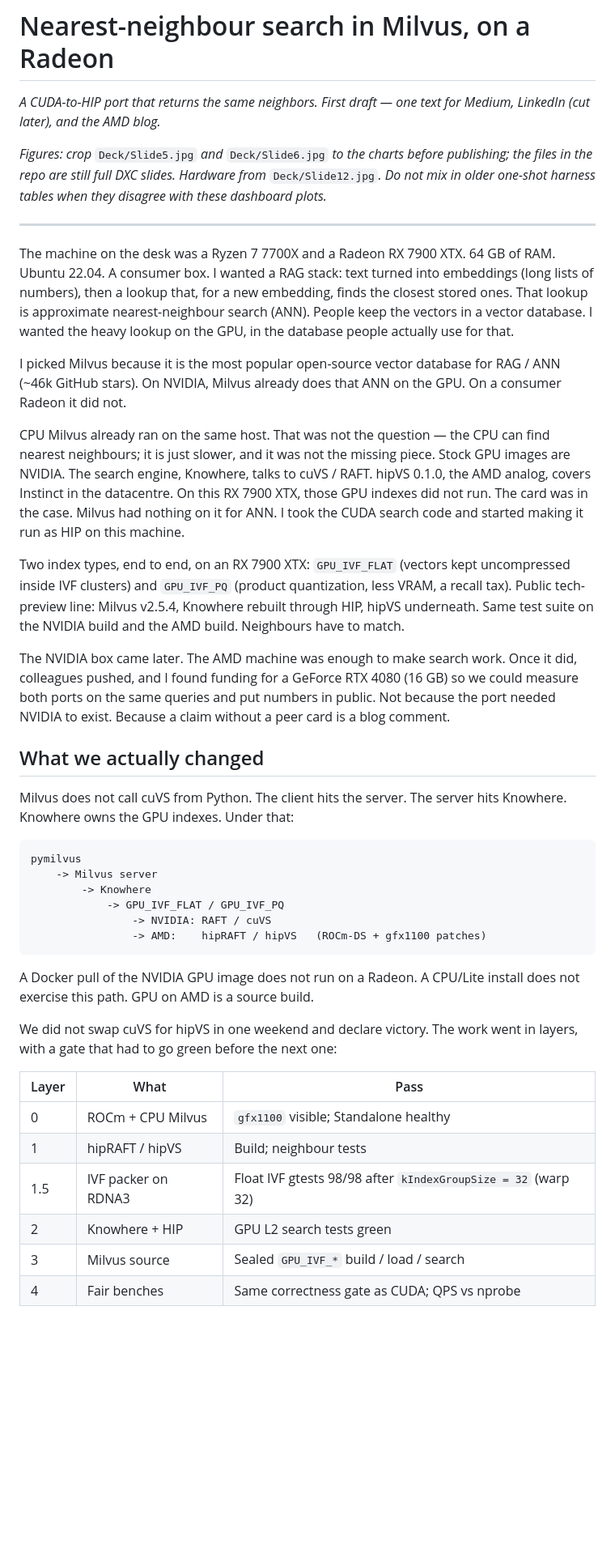
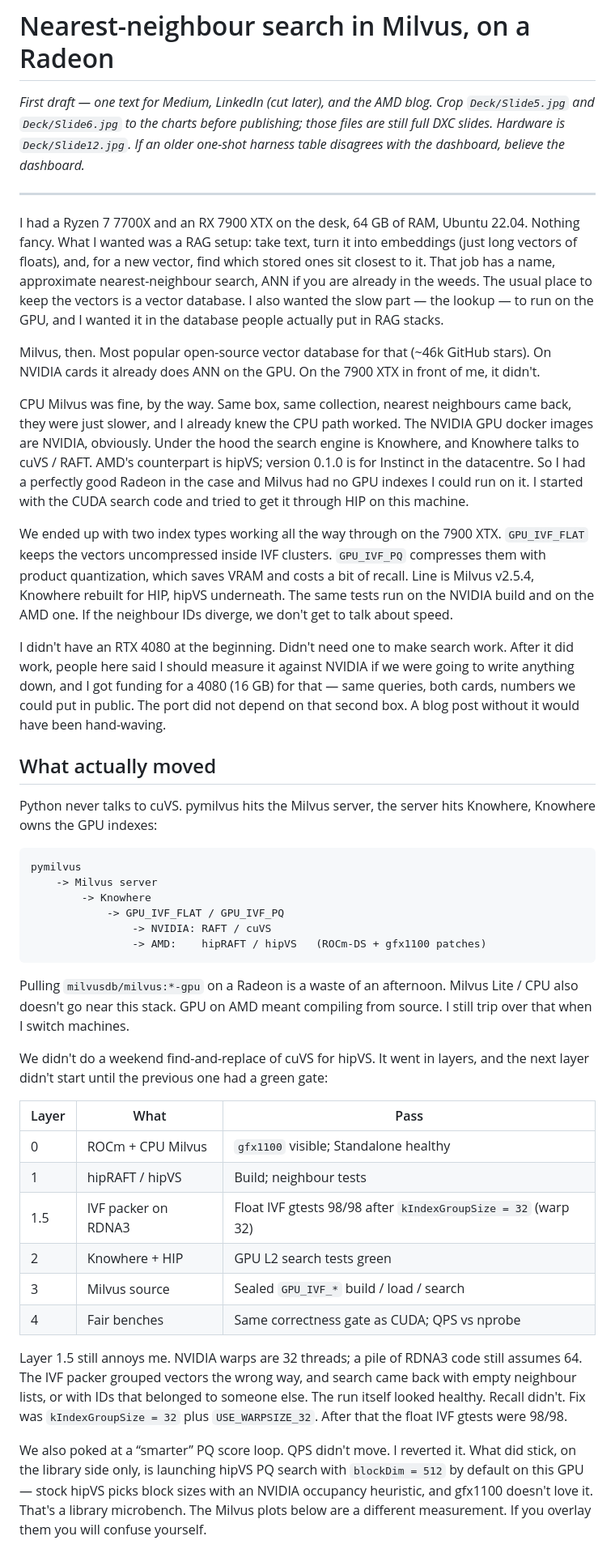
Before and after one commit to konkolchin/cuda-to-hip, a Markdown page: article_milvus_hip_v1.md, the part around one of its changes. Shown at 81% size. Rendered like a GitHub page; blank space fills up the shorter version.

Commit message:
Rewrite the draft to break remaining AI-detector cadence.
Same facts and plots; fewer slogan closers, Not-X lists, and even paragraph rhythms.

Co-authored-by: Cursor <cursoragent@cursor.com>

````diff
--- a/article_milvus_hip_v1.md
+++ b/article_milvus_hip_v1.md
@@ -1,24 +1,22 @@
 # Nearest-neighbour search in Milvus, on a Radeon
 
-*A CUDA-to-HIP port that returns the same neighbors. First draft — one text for Medium, LinkedIn (cut later), and the AMD blog.*
-
-*Figures: crop* `Deck/Slide5.jpg` *and* `Deck/Slide6.jpg` *to the charts before publishing; the files in the repo are still full DXC slides. Hardware from* `Deck/Slide12.jpg`*. Do not mix in older one-shot harness tables when they disagree with these dashboard plots.*
+*First draft — one text for Medium, LinkedIn (cut later), and the AMD blog. Crop `Deck/Slide5.jpg` and `Deck/Slide6.jpg` to the charts before publishing; those files are still full DXC slides. Hardware is `Deck/Slide12.jpg`. If an older one-shot harness table disagrees with the dashboard, believe the dashboard.*
 
 ---
 
-The machine on the desk was a Ryzen 7 7700X and a Radeon RX 7900 XTX. 64 GB of RAM. Ubuntu 22.04. A consumer box. I wanted a RAG stack: text turned into embeddings (long lists of numbers), then a lookup that, for a new embedding, finds the closest stored ones. That lookup is approximate nearest-neighbour search (ANN). People keep the vectors in a vector database. I wanted the heavy lookup on the GPU, in the database people actually use for that.
+I had a Ryzen 7 7700X and an RX 7900 XTX on the desk, 64 GB of RAM, Ubuntu 22.04. Nothing fancy. What I wanted was a RAG setup: take text, turn it into embeddings (just long vectors of floats), and, for a new vector, find which stored ones sit closest to it. That job has a name, approximate nearest-neighbour search, ANN if you are already in the weeds. The usual place to keep the vectors is a vector database. I also wanted the slow part — the lookup — to run on the GPU, and I wanted it in the database people actually put in RAG stacks.
 
-I picked Milvus because it is the most popular open-source vector database for RAG / ANN (~46k GitHub stars). On NVIDIA, Milvus already does that ANN on the GPU. On a consumer Radeon it did not.
+Milvus, then. Most popular open-source vector database for that (~46k GitHub stars). On NVIDIA cards it already does ANN on the GPU. On the 7900 XTX in front of me, it didn't.
 
-CPU Milvus already ran on the same host. That was not the question — the CPU can find nearest neighbours; it is just slower, and it was not the missing piece. Stock GPU images are NVIDIA. The search engine, Knowhere, talks to cuVS / RAFT. hipVS 0.1.0, the AMD analog, covers Instinct in the datacentre. On this RX 7900 XTX, those GPU indexes did not run. The card was in the case. Milvus had nothing on it for ANN. I took the CUDA search code and started making it run as HIP on this machine.
+CPU Milvus was fine, by the way. Same box, same collection, nearest neighbours came back, they were just slower, and I already knew the CPU path worked. The NVIDIA GPU docker images are NVIDIA, obviously. Under the hood the search engine is Knowhere, and Knowhere talks to cuVS / RAFT. AMD's counterpart is hipVS; version 0.1.0 is for Instinct in the datacentre. So I had a perfectly good Radeon in the case and Milvus had no GPU indexes I could run on it. I started with the CUDA search code and tried to get it through HIP on this machine.
 
-Two index types, end to end, on an RX 7900 XTX: `GPU_IVF_FLAT` (vectors kept uncompressed inside IVF clusters) and `GPU_IVF_PQ` (product quantization, less VRAM, a recall tax). Public tech-preview line: Milvus v2.5.4, Knowhere rebuilt through HIP, hipVS underneath. Same test suite on the NVIDIA build and the AMD build. Neighbours have to match.
+We ended up with two index types working all the way through on the 7900 XTX. `GPU_IVF_FLAT` keeps the vectors uncompressed inside IVF clusters. `GPU_IVF_PQ` compresses them with product quantization, which saves VRAM and costs a bit of recall. Line is Milvus v2.5.4, Knowhere rebuilt for HIP, hipVS underneath. The same tests run on the NVIDIA build and on the AMD one. If the neighbour IDs diverge, we don't get to talk about speed.
 
-The NVIDIA box came later. The AMD machine was enough to make search work. Once it did, colleagues pushed, and I found funding for a GeForce RTX 4080 (16 GB) so we could measure both ports on the same queries and put numbers in public. Not because the port needed NVIDIA to exist. Because a claim without a peer card is a blog comment.
+I didn't have an RTX 4080 at the beginning. Didn't need one to make search work. After it did work, people here said I should measure it against NVIDIA if we were going to write anything down, and I got funding for a 4080 (16 GB) for that — same queries, both cards, numbers we could put in public. The port did not depend on that second box. A blog post without it would have been hand-waving.
 
-## What we actually changed
+## What actually moved
 
-Milvus does not call cuVS from Python. The client hits the server. The server hits Knowhere. Knowhere owns the GPU indexes. Under that:
+Python never talks to cuVS. pymilvus hits the Milvus server, the server hits Knowhere, Knowhere owns the GPU indexes:
 
 ```
 pymilvus
@@ -29,18 +27,20 @@ pymilvus
                 -> AMD:    hipRAFT / hipVS   (ROCm-DS + gfx1100 patches)
 ```
 
-A Docker pull of the NVIDIA GPU image does not run on a Radeon. A CPU/Lite install does not exercise this path. GPU on AMD is a source build.
+Pulling `milvusdb/milvus:*-gpu` on a Radeon is a waste of an afternoon. Milvus Lite / CPU also doesn't go near this stack. GPU on AMD meant compiling from source. I still trip over that when I switch machines.
 
-We did not swap cuVS for hipVS in one weekend and declare victory. The work went in layers, with a gate that had to go green before the next one:
+We didn't do a weekend find-and-replace of cuVS for hipVS. It went in layers, and the next layer didn't start until the previous one had a green gate:
 
+| Layer | What | Pass |
+| --- | --- | --- |
+| 0 | ROCm + CPU Milvus | `gfx1100` visible; Standalone healthy |
+| 1 | hipRAFT / hipVS | Build; neighbour tests |
+| 1.5 | IVF packer on RDNA3 | Float IVF gtests 98/98 after `kIndexGroupSize = 32` (warp 32) |
+| 2 | Knowhere + HIP | GPU L2 search tests green |
+| 3 | Milvus source | Sealed `GPU_IVF_*` build / load / search |
+| 4 | Fair benches | Same correctness gate as CUDA; QPS vs nprobe |
 
-| Layer | What                | Pass                                                          |
-| ----- | ------------------- | ------------------------------------------------------------- |
-| 0     | ROCm + CPU Milvus   | `gfx1100` visible; Standalone healthy                         |
-| 1     | hipRAFT / hipVS     | Build; neighbour tests                                        |
-| 1.5   | IVF packer on RDNA3 | Float IVF gtests 98/98 after `kIndexGroupSize = 32` (warp 32) |
-| 2     | Knowhere + HIP      | GPU L2 search tests green                                     |
-| 3     | Milvus source       | Sealed `GPU_IVF_*` build / load / search                      |
-| 4     | Fair benches        | Same correctness gate as CUDA; QPS vs nprobe                  |
+Layer 1.5 still annoys me. NVIDIA warps are 32 threads; a pile of RDNA3 code still assumes 64. The IVF packer grouped vectors the wrong way, and search came back with empty neighbour lists, or with IDs that belonged to someone else. The run itself looked healthy. Recall didn't. Fix was `kIndexGroupSize = 32` plus `USE_WARPSIZE_32`. After that the float IVF gtests were 98/98.
 
+We also poked at a “smarter” PQ score loop. QPS didn't move. I reverted it. What did stick, on the library side only, is launching hipVS PQ search with `blockDim = 512` by default on this GPU — stock hipVS picks block sizes with an NVIDIA occupancy heuristic, and gfx1100 doesn't love it. That's a library microbench. The Milvus plots below are a different measurement. If you overlay them you will confuse yourself.
 
````
Also changed, not shown: other parts of article_milvus_hip_v1.md (+33 -43 lines).
